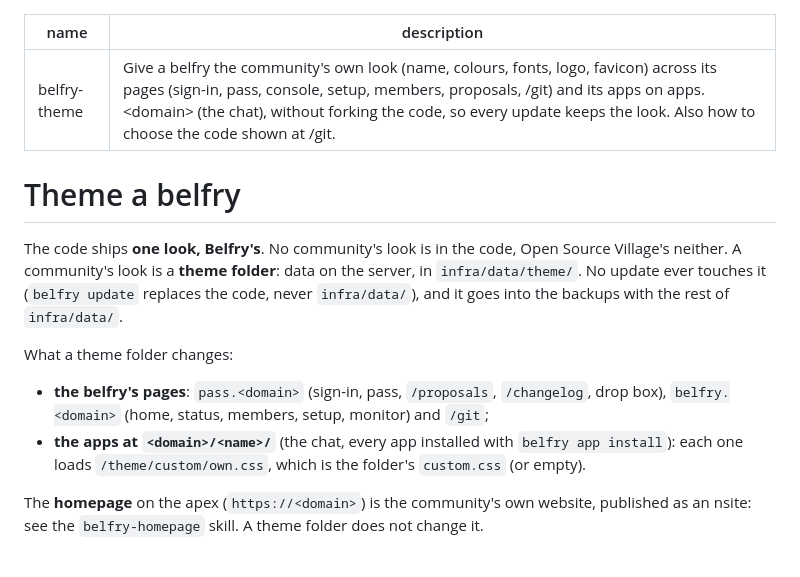
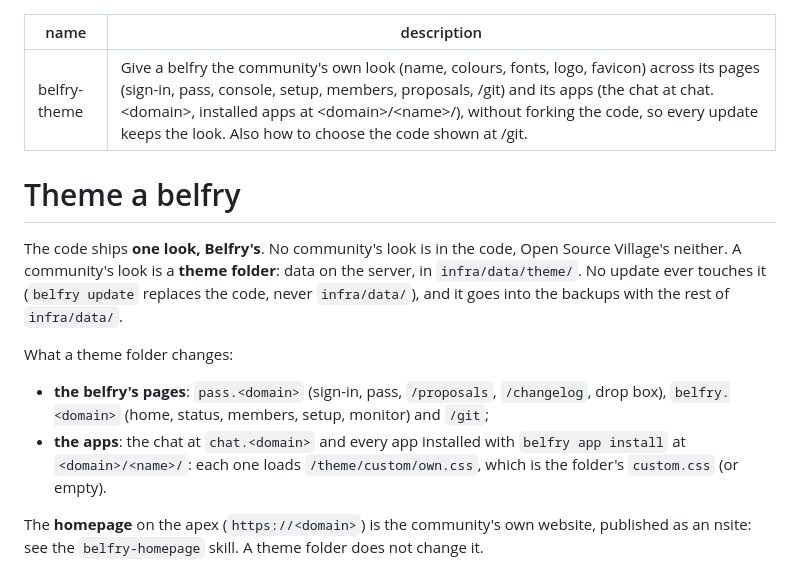
Before and after one commit to commonshub/collective-belfry, a Markdown page: skills/belfry-theme/SKILL.md, the part around one of its changes. GitHub-like rendering.

Commit message:
belfry-theme skill: the chat is at chat.<domain>, installed apps at <domain>/<name>/
The description still put the apps on apps.<domain>, and the steps pointed at <domain>/chat/,
which now only redirects (Caddyfile chat host, app_route in infra/scripts/belfry).

Co-Authored-By: Claude Fable 5.2 <noreply@anthropic.com>
Claude-Session: https://claude.ai/code/session_01VBwxbHakpn87bGAgr3M5Ak

```diff
--- a/skills/belfry-theme/SKILL.md
+++ b/skills/belfry-theme/SKILL.md
@@ -1,6 +1,6 @@
 ---
 name: belfry-theme
-description: Give a belfry the community's own look (name, colours, fonts, logo, favicon) across its pages (sign-in, pass, console, setup, members, proposals, /git) and its apps on apps.<domain> (the chat), without forking the code, so every update keeps the look. Also how to choose the code shown at /git.
+description: Give a belfry the community's own look (name, colours, fonts, logo, favicon) across its pages (sign-in, pass, console, setup, members, proposals, /git) and its apps (the chat at chat.<domain>, installed apps at <domain>/<name>/), without forking the code, so every update keeps the look. Also how to choose the code shown at /git.
 ---
 
 # Theme a belfry
@@ -14,8 +14,8 @@ What a theme folder changes:
 
 - **the belfry's pages**: `pass.<domain>` (sign-in, pass, `/proposals`, `/changelog`, drop box),
   `belfry.<domain>` (home, status, members, setup, monitor) and `/git`;
-- **the apps at `<domain>/<name>/`** (the chat, every app installed with
-  `belfry app install`): each one loads `/theme/custom/own.css`, which is the folder's
+- **the apps**: the chat at `chat.<domain>` and every app installed with `belfry app install`
+  at `<domain>/<name>/`: each one loads `/theme/custom/own.css`, which is the folder's
   `custom.css` (or empty).
 
 The **homepage** on the apex (`https://<domain>`) is the community's own website, published as an
```
Also changed, not shown: other parts of skills/belfry-theme/SKILL.md (+1 -1 lines).
